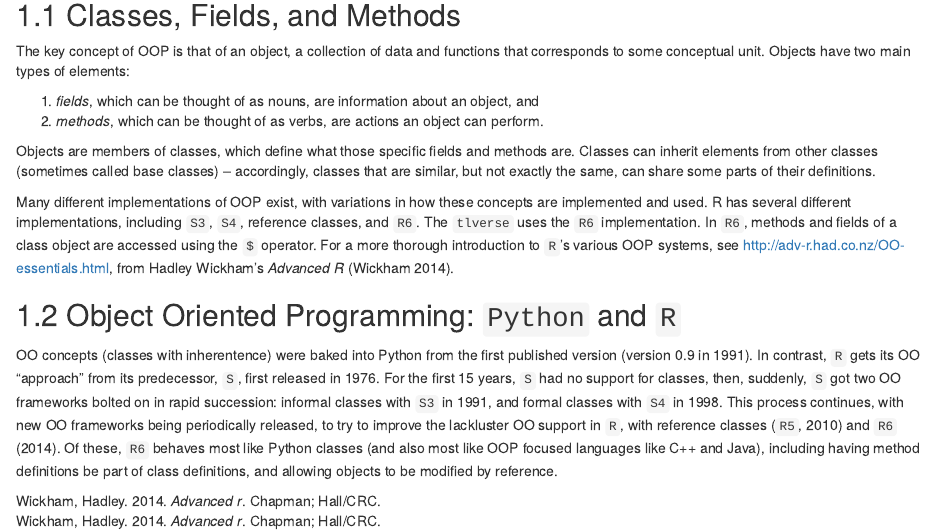
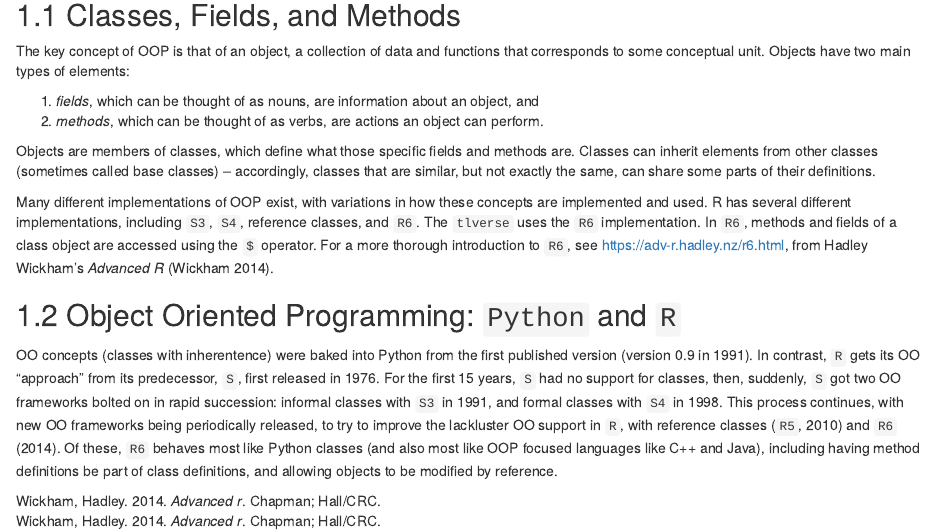
Before and after one commit to tlverse/csp2020-workshop, an R Markdown document (98-r6_primer.Rmd): the page in a window 1100 px wide, from 210 px down. Rendered offline with R 4.5, knitr and Pandoc, with nearby package versions; drawn as R Markdown's standard HTML page in place of the format the file asks for.

Commit message:
change link to new R6 chapter of adv-r

```diff
--- a/98-r6_primer.Rmd
+++ b/98-r6_primer.Rmd
@@ -29,8 +29,7 @@ Many different implementations of OOP exist, with variations in how these
 concepts are implemented and used. R has several different implementations,
 including `S3`, `S4`, reference classes, and `R6`. The `tlverse` uses the `R6`
 implementation. In `R6`, methods and fields of a class object are accessed using
-the `$` operator. For a more thorough introduction to `R`'s various OOP systems,
-see http://adv-r.had.co.nz/OO-essentials.html, from Hadley Wickham's _Advanced
+the `$` operator. For a more thorough introduction to `R6`, see https://adv-r.hadley.nz/r6.html, from Hadley Wickham's _Advanced
 R_ [@wickham2014advanced].
 
 ## Object Oriented Programming: `Python` and `R`
```
